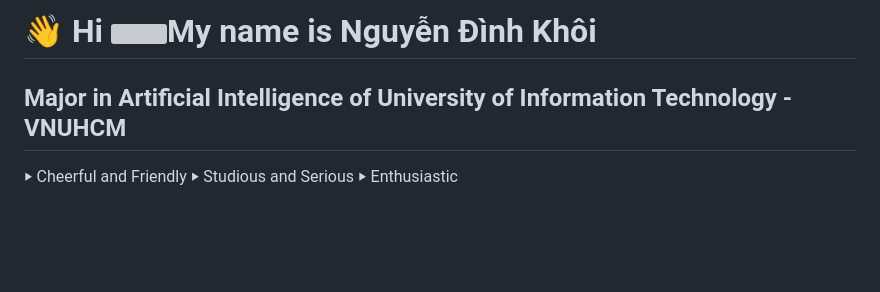
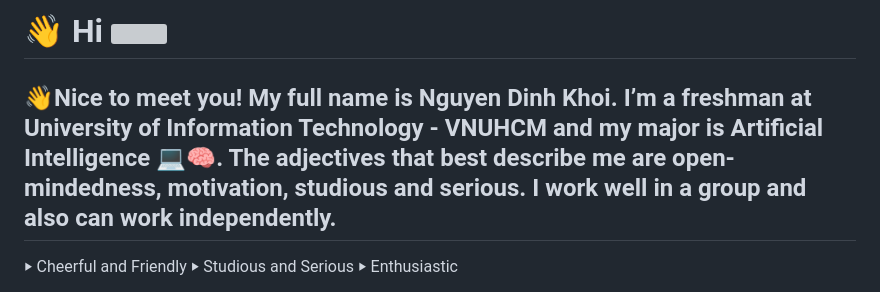
Before and after one commit to NgDinhKhoi0709/NgDinhKhoi0709, a Markdown page: README.md, the part around the change. Drawn GitHub-style; blank space fills up the shorter version; grey boxes are pictures that could not be loaded.

```diff
--- a/README.md
+++ b/README.md
@@ -1,7 +1,9 @@
-👋 Hi ![](https://user-images.githubusercontent.com/18350557/176309783-0785949b-9127-417c-8b55-ab5a4333674e.gif)My name is Nguyễn Đình Khôi
+👋 Hi ![](https://user-images.githubusercontent.com/18350557/176309783-0785949b-9127-417c-8b55-ab5a4333674e.gif)
 ========================================================================================================================================
 
-Major in Artificial Intelligence of University of Information Technology - VNUHCM
+👋Nice to meet you!
+My full name is Nguyen Dinh Khoi. I’m a freshman at University of Information Technology - VNUHCM and my major is Artificial Intelligence 💻🧠.
+The adjectives that best describe me are open-mindedness, motivation, studious and serious. I work well in a group and also can work independently.
 ---------------------------------------------------------------------------------
 
 ‣ Cheerful and Friendly</p>
```
